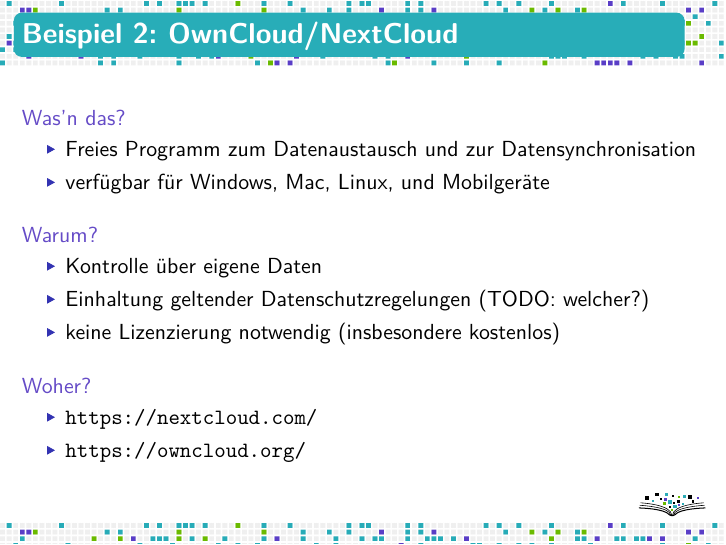
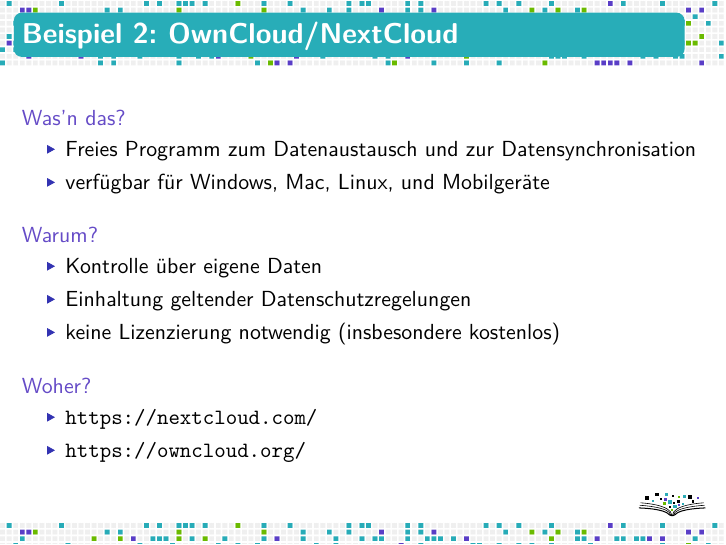
Before and after one commit to fsfw-dresden/medien, LaTeX slides (2017-zertifkatkurs-medien/fsfw-vortrag.tex): page 10 of 23. Compiled offline with XeLaTeX.

Commit message:
Datenschutzrichtlinien im Vortrag erwähnen
muss mich noch schlau machen dazu

```diff
--- a/2017-zertifkatkurs-medien/fsfw-vortrag.tex
+++ b/2017-zertifkatkurs-medien/fsfw-vortrag.tex
@@ -100,7 +100,7 @@
   \begin{block}{Warum?}
     \begin{itemize}
     \item Kontrolle über eigene Daten
-    \item Einhaltung geltender Datenschutzregelungen (TODO: welcher?)
+    \item Einhaltung geltender Datenschutzregelungen
     \item keine Lizenzierung notwendig (insbesondere kostenlos)
     \end{itemize}
   \end{block}
```
